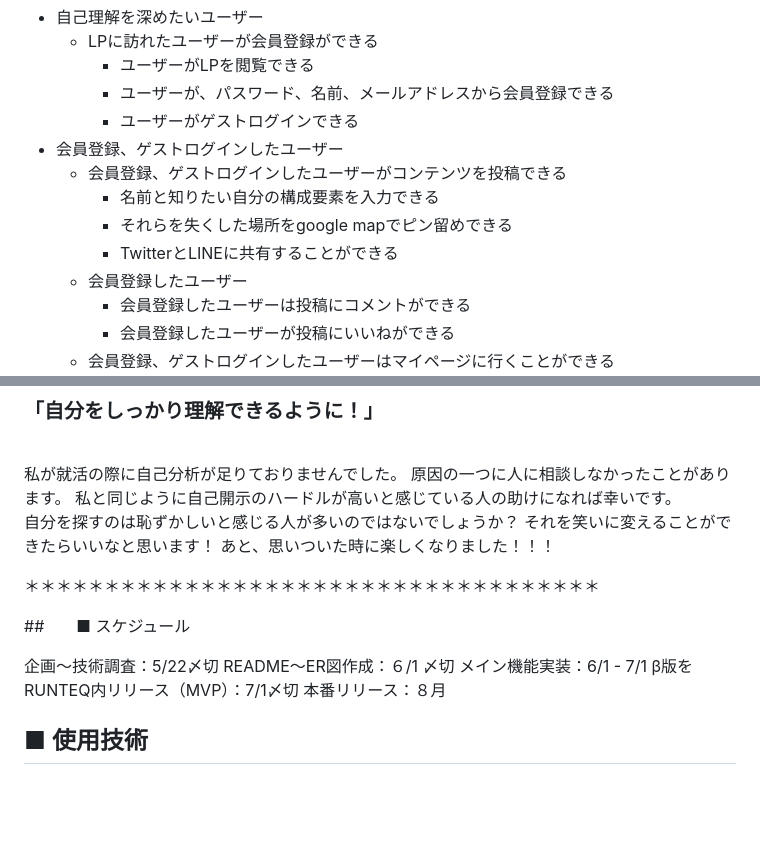
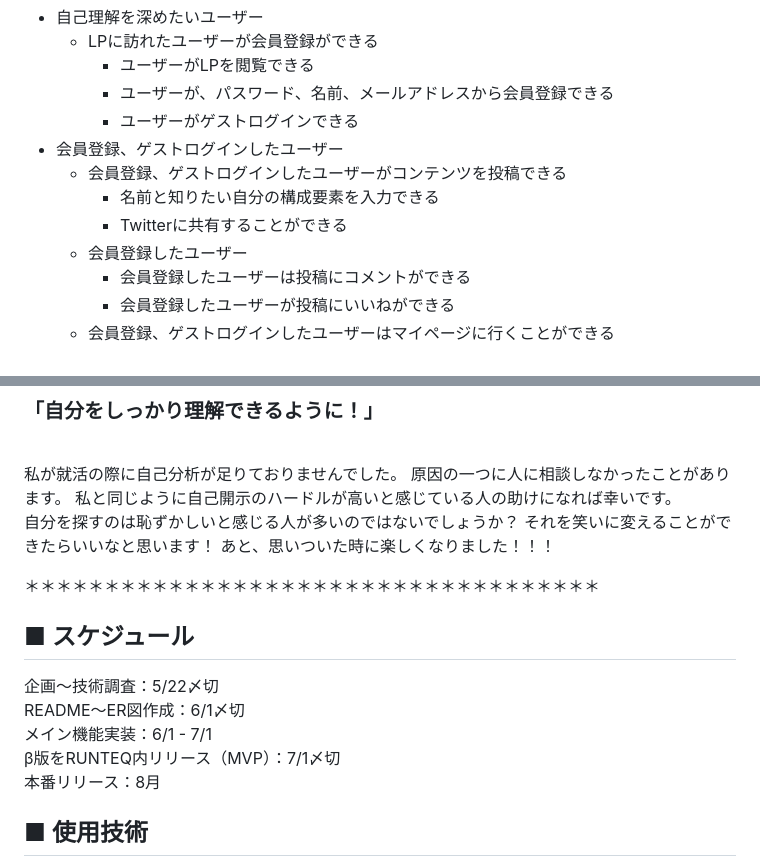
Before and after one commit to daichi-50/selfserch, a Markdown page: README.md, 2 parts joined by grey strips. Rendered like a GitHub page; blank space fills up the shorter version.

Commit message:
Fix:README5

```diff
--- a/README.md
+++ b/README.md
@@ -31,8 +31,7 @@
 - 会員登録、ゲストログインしたユーザー
     - 会員登録、ゲストログインしたユーザーがコンテンツを投稿できる
        - 名前と知りたい自分の構成要素を入力できる
-       - それらを失くした場所をgoogle mapでピン留めできる
-       - TwitterとLINEに共有することができる
+       - Twitterに共有することができる
     - 会員登録したユーザー
        - 会員登録したユーザーは投稿にコメントができる
        - 会員登録したユーザーが投稿にいいねができる
@@ -63,13 +62,13 @@
 
 ＊＊＊＊＊＊＊＊＊＊＊＊＊＊＊＊＊＊＊＊＊＊＊＊＊＊＊＊＊＊＊＊＊＊＊＊
 
-##　　■ スケジュール
+## ■ スケジュール
 
 企画〜技術調査：5/22〆切
-README〜ER図作成：６/1 〆切
+README〜ER図作成：6/1〆切
 メイン機能実装：6/1 - 7/1
 β版をRUNTEQ内リリース（MVP）：7/1〆切
-本番リリース：８月
+本番リリース：8月
 
 ## ■ 使用技術
 - Rails7
```
